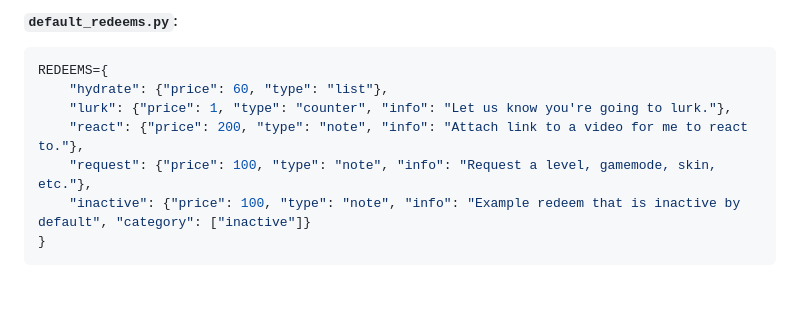
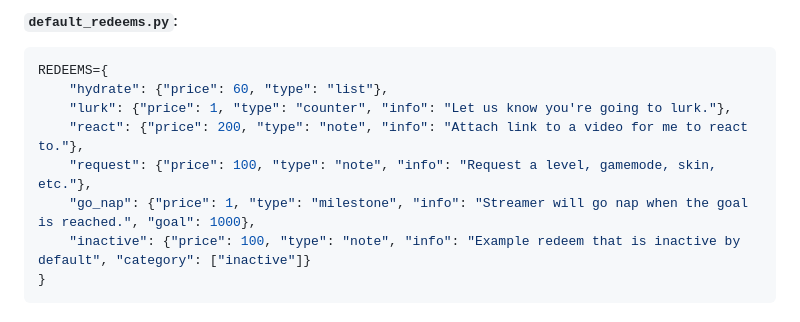
Before and after one commit to GamePlayer-8/tlapbot, a Markdown page: README.md, the part around the change. Rendered like a GitHub page; blank space fills up the shorter version.

Commit message:
add example milestone to README.md

````diff
--- a/README.md
+++ b/README.md
@@ -304,6 +304,7 @@ REDEEMS={
     "lurk": {"price": 1, "type": "counter", "info": "Let us know you're going to lurk."},
     "react": {"price": 200, "type": "note", "info": "Attach link to a video for me to react to."},
     "request": {"price": 100, "type": "note", "info": "Request a level, gamemode, skin, etc."},
+    "go_nap": {"price": 1, "type": "milestone", "info": "Streamer will go nap when the goal is reached.", "goal": 1000},
     "inactive": {"price": 100, "type": "note", "info": "Example redeem that is inactive by default", "category": ["inactive"]}
 }
 ```
````
